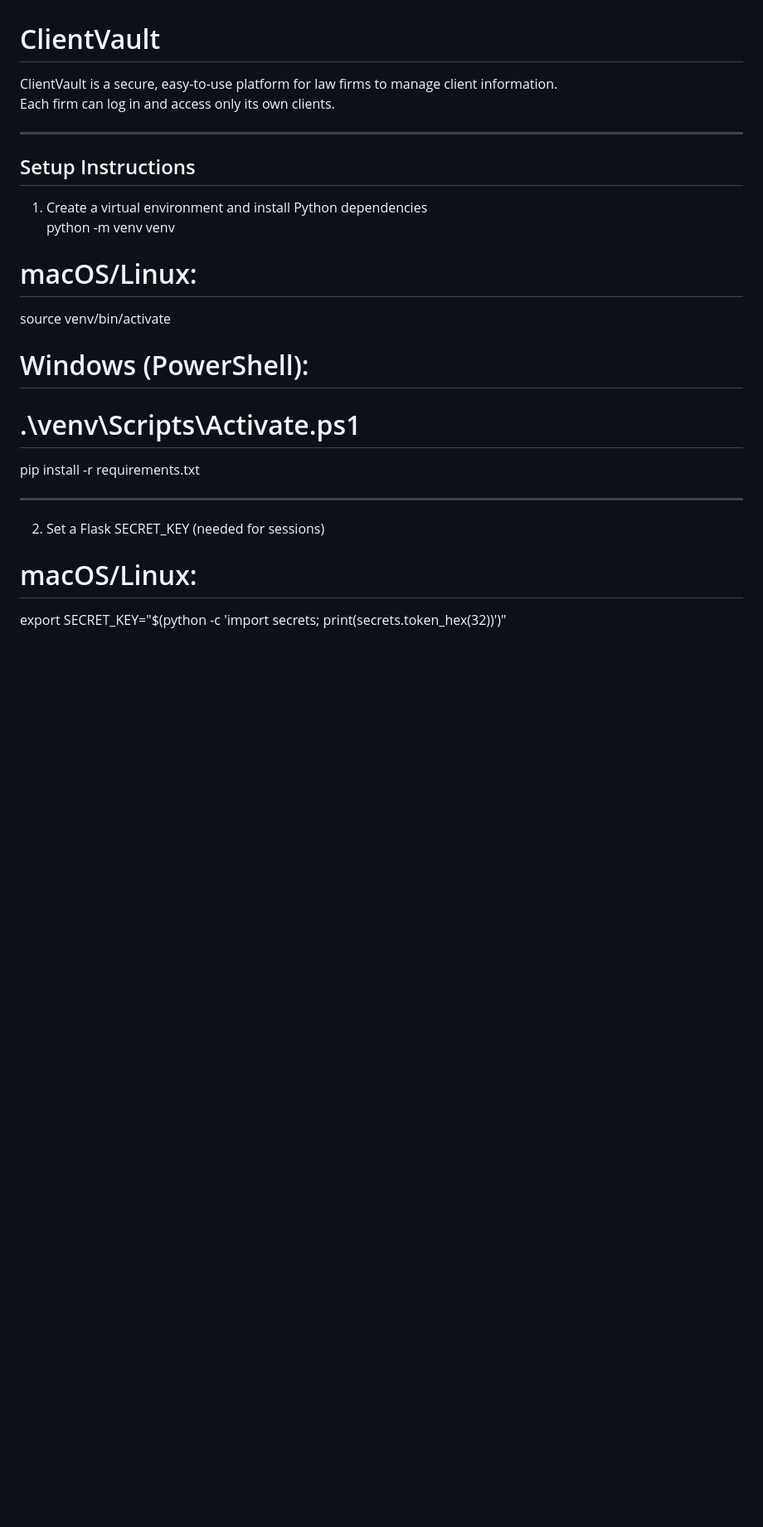
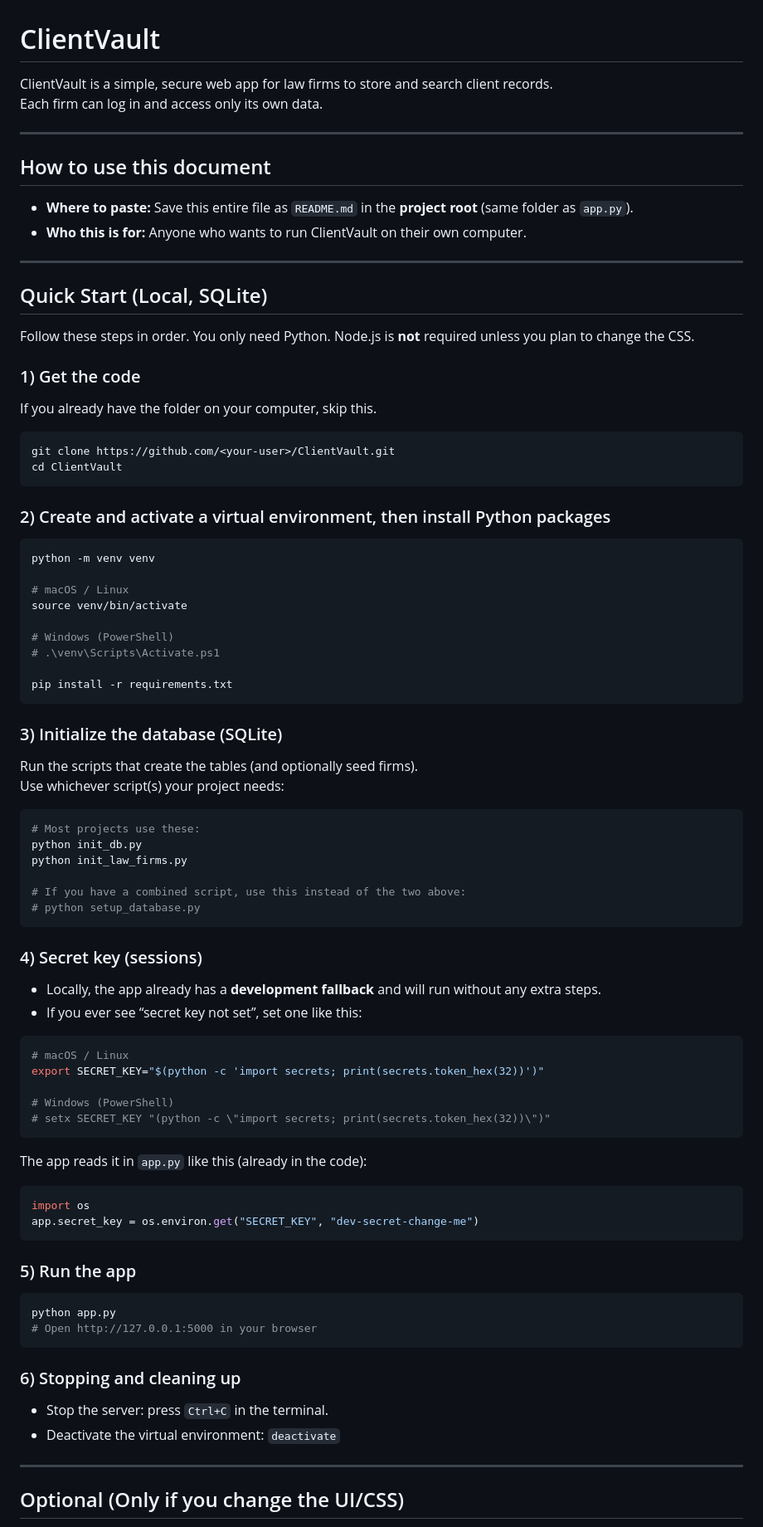
Before and after one commit to katrinkanevsky/ClientVault, a Markdown page: README.md, the part around one of its changes. Shown at 83% size. Drawn GitHub-style; blank space fills up the shorter version.

````diff
--- a/README.md
+++ b/README.md
@@ -1,24 +1,81 @@
 # ClientVault
 
-ClientVault is a secure, easy-to-use platform for law firms to manage client information.
-Each firm can log in and access only its own clients.
+ClientVault is a simple, secure web app for law firms to store and search client records.
+Each firm can log in and access only its own data.
 
 ---
 
-## Setup Instructions
+## How to use this document
+- **Where to paste:** Save this entire file as `README.md` in the **project root** (same folder as `app.py`).
+- **Who this is for:** Anyone who wants to run ClientVault on their own computer.
 
-1. Create a virtual environment and install Python dependencies
+---
+
+## Quick Start (Local, SQLite)
+
+Follow these steps in order. You only need Python. Node.js is **not** required unless you plan to change the CSS.
+
+### 1) Get the code
+If you already have the folder on your computer, skip this.
+```bash
+git clone https://github.com/<your-user>/ClientVault.git
+cd ClientVault
+```
+
+### 2) Create and activate a virtual environment, then install Python packages
+```bash
 python -m venv venv
-# macOS/Linux:
+
+# macOS / Linux
 source venv/bin/activate
-# Windows (PowerShell):
+
+# Windows (PowerShell)
 # .\venv\Scripts\Activate.ps1
 
 pip install -r requirements.txt
+```
+
+### 3) Initialize the database (SQLite)
+Run the scripts that create the tables (and optionally seed firms).
+Use whichever script(s) your project needs:
+```bash
+# Most projects use these:
+python init_db.py
+python init_law_firms.py
+
+# If you have a combined script, use this instead of the two above:
+# python setup_database.py
+```
+
+### 4) Secret key (sessions)
+- Locally, the app already has a **development fallback** and will run without any extra steps.
+- If you ever see “secret key not set”, set one like this:
+
+```bash
+# macOS / Linux
+export SECRET_KEY="$(python -c 'import secrets; print(secrets.token_hex(32))')"
+
+# Windows (PowerShell)
+# setx SECRET_KEY "(python -c \"import secrets; print(secrets.token_hex(32))\")"
+```
+
+The app reads it in `app.py` like this (already in the code):
+```python
+import os
+app.secret_key = os.environ.get("SECRET_KEY", "dev-secret-change-me")
+```
+
+### 5) Run the app
+```bash
+python app.py
+# Open http://127.0.0.1:5000 in your browser
+```
+
+### 6) Stopping and cleaning up
+- Stop the server: press `Ctrl+C` in the terminal.
+- Deactivate the virtual environment: `deactivate`
 
 ---
 
-2. Set a Flask SECRET_KEY (needed for sessions)
-# macOS/Linux:
-export SECRET_KEY="$(python -c 'import secrets; print(secrets.token_hex(32))')"
+## Optional (Only if you change the UI/CSS)
 
````
Also changed, not shown: other parts of README.md (+64 -83 lines).
